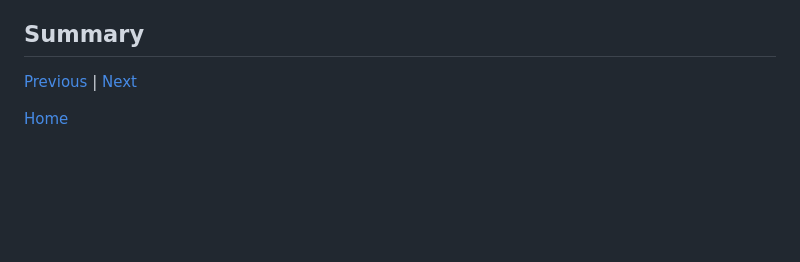
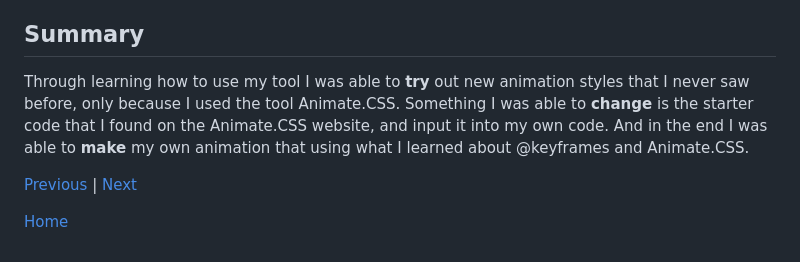
Before and after one commit to jehans8543/sep10-freedom-project, a Markdown page: blog/entry04.md, the part around the change. Drawn GitHub-style; blank space fills up the shorter version.

```diff
--- a/blog/entry04.md
+++ b/blog/entry04.md
@@ -58,7 +58,7 @@ A skill that I was able to learn is problem solving, one of the challenges that
 I was able to learn this skill through minor mistakes that I would make throughout my code. Often times my code would not work, despite me seemingly doing everything right. Though the more I look over it I would realize that I would make the smallest mistakes, such as spelling class names wrong. Making such small errors like this can change the whole course of your code, making you have to restart. That's why I learned to always look over every tiny little detail of my code before I confirm it. Without double checking, it can cost you the whole thing. That's why paying attention to detail is a crucial skill I learned in throughout this process.
 
 ## Summary
-
+Through learning how to use my tool I was able to **try** out new animation styles that I never saw before, only because I used the tool Animate.CSS. Something I was able to **change** is the starter code that I found on the Animate.CSS website, and input it into my own code. And in the end I was able to **make** my own animation that using what I learned about @keyframes and Animate.CSS.
 
 
 
```
